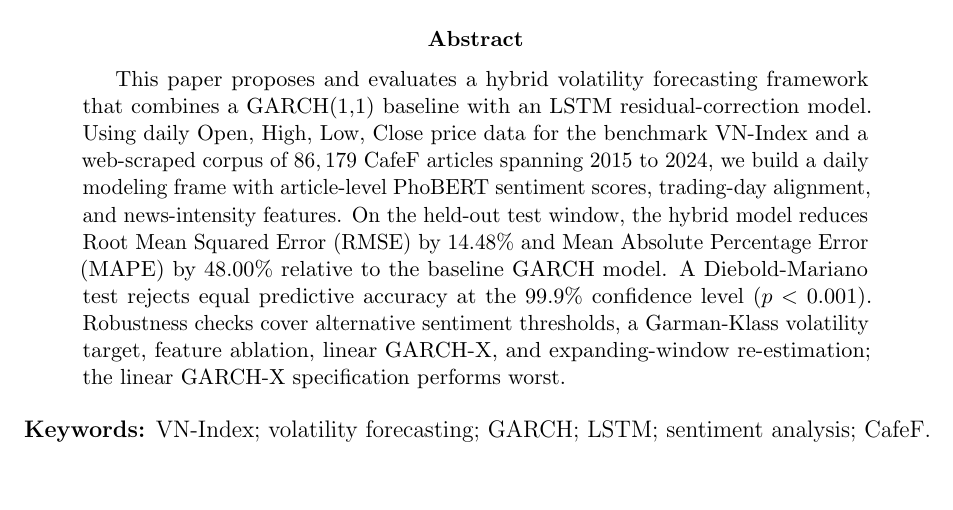
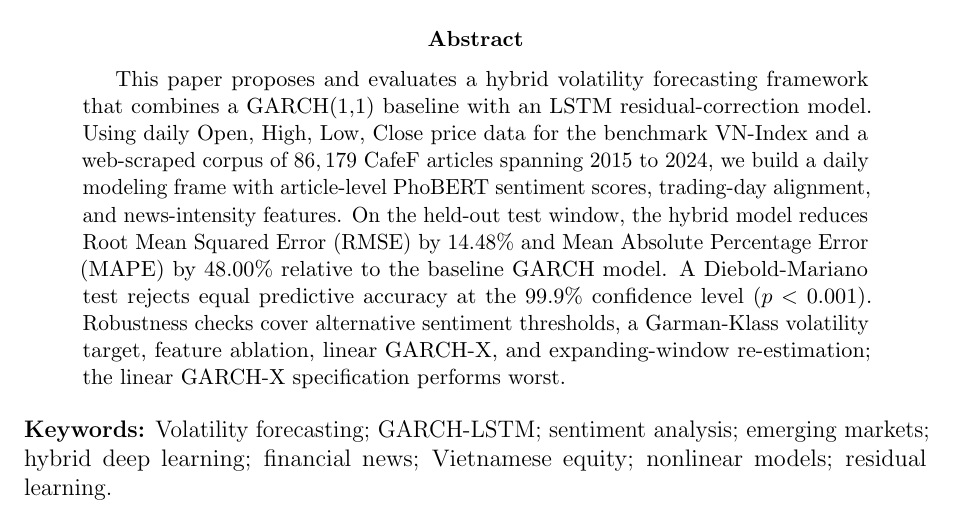
Before and after one commit to tlong-ds/news-sentiment-analysis, a LaTeX paper (report/main.tex): part of page 1 of 29, cut so that both start at the same text. Compiled offline with pdfLaTeX.

Commit message:
adjust keywords

```diff
--- a/report/main.tex
+++ b/report/main.tex
@@ -43,7 +43,7 @@
 This paper proposes and evaluates a hybrid volatility forecasting framework that combines a GARCH(1,1) baseline with an LSTM residual-correction model. Using daily Open, High, Low, Close price data for the benchmark VN-Index and a web-scraped corpus of $86,179$ CafeF articles spanning 2015 to 2024, we build a daily modeling frame with article-level PhoBERT sentiment scores, trading-day alignment, and news-intensity features. On the held-out test window, the hybrid model reduces Root Mean Squared Error (RMSE) by $14.48\%$ and Mean Absolute Percentage Error (MAPE) by $48.00\%$ relative to the baseline GARCH model. A Diebold-Mariano test rejects equal predictive accuracy at the $99.9\%$ confidence level ($p < 0.001$). Robustness checks cover alternative sentiment thresholds, a Garman-Klass volatility target, feature ablation, linear GARCH-X, and expanding-window re-estimation; the linear GARCH-X specification performs worst.
 \end{abstract}
 
-\noindent\textbf{Keywords:} VN-Index; volatility forecasting; GARCH; LSTM; sentiment analysis; CafeF.
+\noindent\textbf{Keywords:} Volatility forecasting; GARCH-LSTM; sentiment analysis; emerging markets; hybrid deep learning; financial news; Vietnamese equity; nonlinear models; residual learning.
 
 \newpage
 \tableofcontents
```
Also changed, not shown: report/main.pdf.
